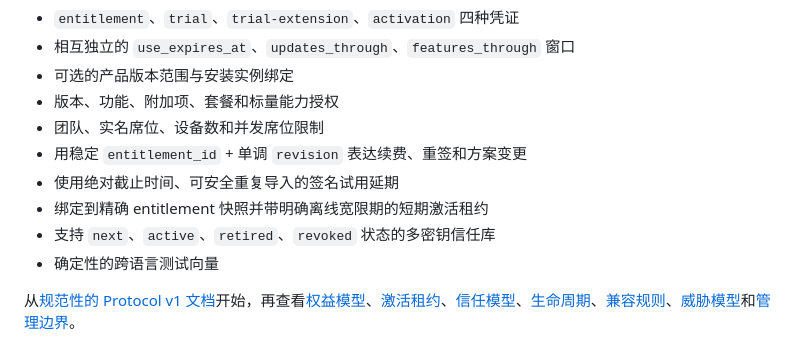
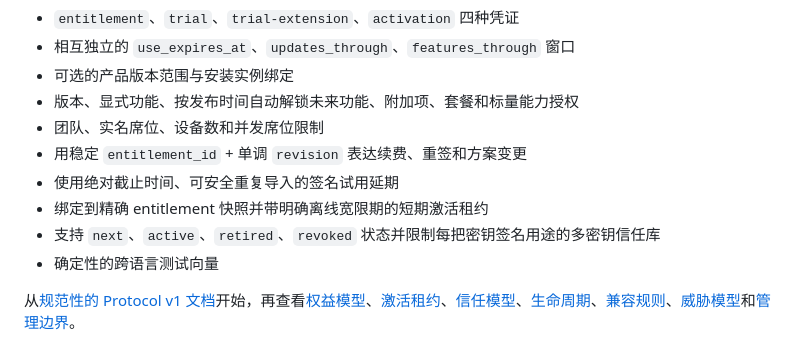
Before and after one commit to turinglambdaai/permit, a Markdown page: README.zh-CN.md, the part around the change. GitHub-like rendering.

Commit message:
sync documentation with final v1 trust and feature semantics

```diff
--- a/README.zh-CN.md
+++ b/README.zh-CN.md
@@ -118,12 +118,12 @@ Protocol v1 包含：
 - `entitlement`、`trial`、`trial-extension`、`activation` 四种凭证
 - 相互独立的 `use_expires_at`、`updates_through`、`features_through` 窗口
 - 可选的产品版本范围与安装实例绑定
-- 版本、功能、附加项、套餐和标量能力授权
+- 版本、显式功能、按发布时间自动解锁未来功能、附加项、套餐和标量能力授权
 - 团队、实名席位、设备数和并发席位限制
 - 用稳定 `entitlement_id` + 单调 `revision` 表达续费、重签和方案变更
 - 使用绝对截止时间、可安全重复导入的签名试用延期
 - 绑定到精确 entitlement 快照并带明确离线宽限期的短期激活租约
-- 支持 `next`、`active`、`retired`、`revoked` 状态的多密钥信任库
+- 支持 `next`、`active`、`retired`、`revoked` 状态并限制每把密钥签名用途的多密钥信任库
 - 确定性的跨语言测试向量
 
 从[规范性的 Protocol v1 文档](docs/protocol-v1.md)开始，再查看[权益模型](docs/entitlement-v1.md)、[激活租约](docs/activation-v1.md)、[信任模型](docs/trust-model.md)、[生命周期](docs/lifecycle.md)、[兼容规则](docs/compatibility.md)、[威胁模型](docs/threat-model.md)和[管理边界](docs/management-boundaries.md)。
```
